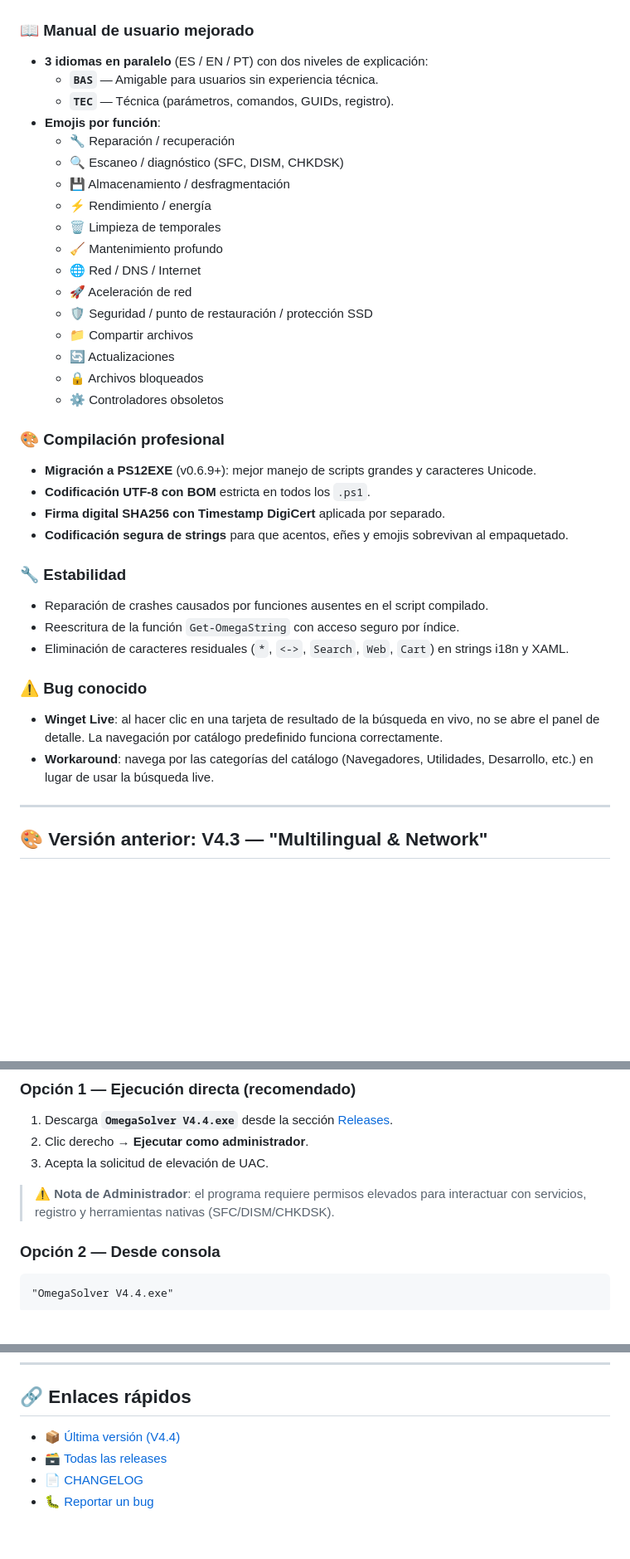
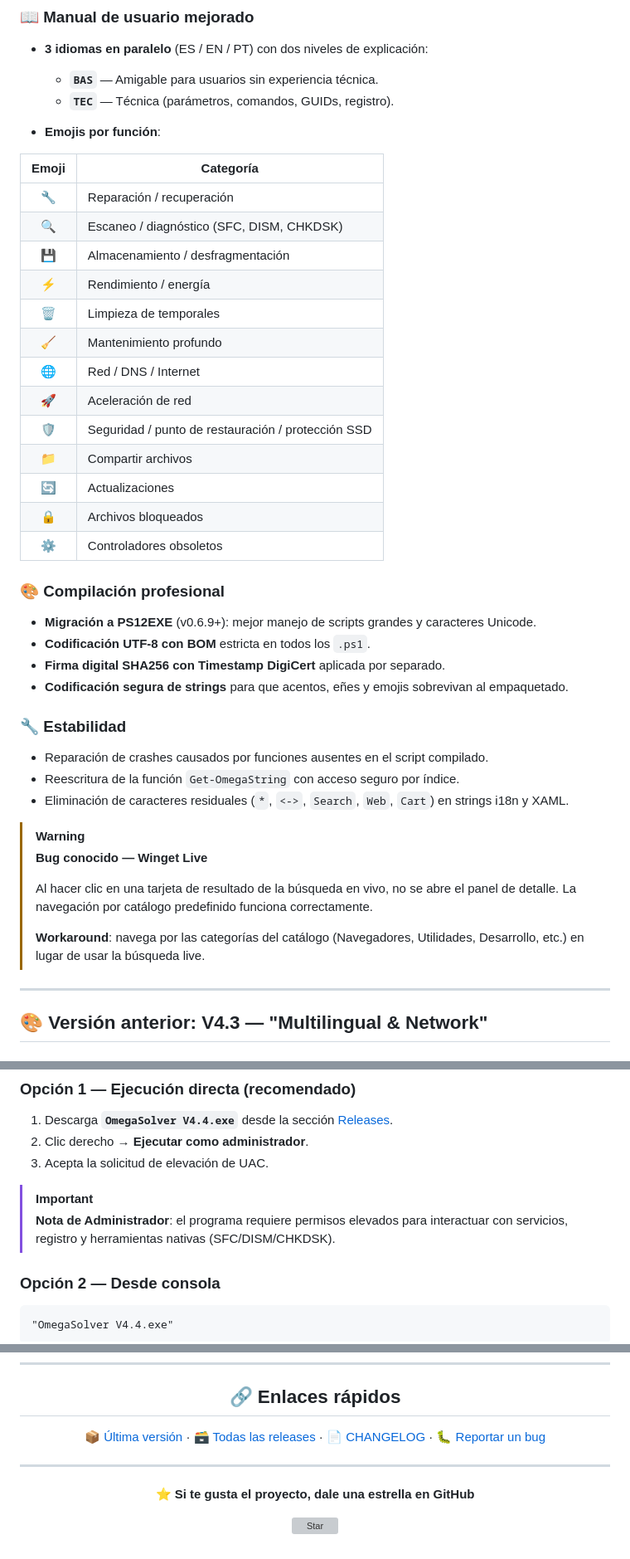
Before and after one commit to OMEGAALPHA10/OmegaSolver, a Markdown page: README.md, 3 parts joined by grey strips. Shown at 83% size. GitHub-like rendering; blank space fills up the shorter version; grey boxes are pictures that could not be loaded.

```diff
--- a/README.md
+++ b/README.md
@@ -64,20 +94,24 @@ Los scripts en PowerShell se encuentran organizados dentro de la carpeta [`open
 - **3 idiomas en paralelo** (ES / EN / PT) con dos niveles de explicación:
   - **`BAS`** — Amigable para usuarios sin experiencia técnica.
   - **`TEC`** — Técnica (parámetros, comandos, GUIDs, registro).
+
 - **Emojis por función**:
-  - 🔧 Reparación / recuperación
-  - 🔍 Escaneo / diagnóstico (SFC, DISM, CHKDSK)
-  - 💾 Almacenamiento / desfragmentación
-  - ⚡ Rendimiento / energía
-  - 🗑️ Limpieza de temporales
-  - 🧹 Mantenimiento profundo
-  - 🌐 Red / DNS / Internet
-  - 🚀 Aceleración de red
-  - 🛡️ Seguridad / punto de restauración / protección SSD
-  - 📁 Compartir archivos
-  - 🔄 Actualizaciones
-  - 🔒 Archivos bloqueados
-  - ⚙️ Controladores obsoletos
+
+| Emoji | Categoría |
+|:---:|---|
+| 🔧 | Reparación / recuperación |
+| 🔍 | Escaneo / diagnóstico (SFC, DISM, CHKDSK) |
+| 💾 | Almacenamiento / desfragmentación |
+| ⚡ | Rendimiento / energía |
+| 🗑️ | Limpieza de temporales |
+| 🧹 | Mantenimiento profundo |
+| 🌐 | Red / DNS / Internet |
+| 🚀 | Aceleración de red |
+| 🛡️ | Seguridad / punto de restauración / protección SSD |
+| 📁 | Compartir archivos |
+| 🔄 | Actualizaciones |
+| 🔒 | Archivos bloqueados |
+| ⚙️ | Controladores obsoletos |
 
 ### 🎨 Compilación profesional
 
@@ -92,10 +126,12 @@ Los scripts en PowerShell se encuentran organizados dentro de la carpeta [`open
 - Reescritura de la función `Get-OmegaString` con acceso seguro por índice.
 - Eliminación de caracteres residuales (`*`, `<->`, `Search`, `Web`, `Cart`) en strings i18n y XAML.
 
-### ⚠️ Bug conocido
-
-- **Winget Live**: al hacer clic en una tarjeta de resultado de la búsqueda en vivo, no se abre el panel de detalle. La navegación por catálogo predefinido funciona correctamente.
-- **Workaround**: navega por las categorías del catálogo (Navegadores, Utilidades, Desarrollo, etc.) en lugar de usar la búsqueda live.
+> [!WARNING]
+> **Bug conocido — Winget Live**
+>
+> Al hacer clic en una tarjeta de resultado de la búsqueda en vivo, no se abre el panel de detalle. La navegación por catálogo predefinido funciona correctamente.
+>
+> **Workaround**: navega por las categorías del catálogo (Navegadores, Utilidades, Desarrollo, etc.) en lugar de usar la búsqueda live.
 
 ---
 
@@ -170,7 +206,8 @@ Para PCs con hardware limitado. Desactiva efectos costosos y persiste entre sesi
 2. Clic derecho → **Ejecutar como administrador**.
 3. Acepta la solicitud de elevación de UAC.
 
-> ⚠️ **Nota de Administrador**: el programa requiere permisos elevados para interactuar con servicios, registro y herramientas nativas (SFC/DISM/CHKDSK).
+> [!IMPORTANT]
+> **Nota de Administrador**: el programa requiere permisos elevados para interactuar con servicios, registro y herramientas nativas (SFC/DISM/CHKDSK).
 
 ### Opción 2 — Desde consola
 
@@ -295,6 +335,11 @@ Con base en los términos de la licencia **GNU GPLv3**, cualquier persona es lib
 ## 🔗 Enlaces rápidos
 
-- 📦 [Última versión (V4.4)](https://github.com/OMEGAALPHA10/OmegaSolver/releases)
-- 🗃️ [Todas las releases](https://github.com/OMEGAALPHA10/OmegaSolver/releases)
-- 📄 [CHANGELOG](CHANGELOG.md)
-- 🐛 [Reportar un bug](https://github.com/OMEGAALPHA10/OmegaSolver/issues)
+[📦 Última versión](https://github.com/OMEGAALPHA10/OmegaSolver/releases) · [🗃️ Todas las releases](https://github.com/OMEGAALPHA10/OmegaSolver/releases) · [📄 CHANGELOG](CHANGELOG.md) · [🐛 Reportar un bug](https://github.com/OMEGAALPHA10/OmegaSolver/issues)
+
+---
+
+**⭐ Si te gusta el proyecto, dale una estrella en GitHub**
+
+[![Star](https://img.shields.io/github/stars/OMEGAALPHA10/OmegaSolver?style=social)](https://github.com/OMEGAALPHA10/OmegaSolver)
+
+</div>
```
Also changed, not shown: other parts of README.md (+71 -38 lines).
